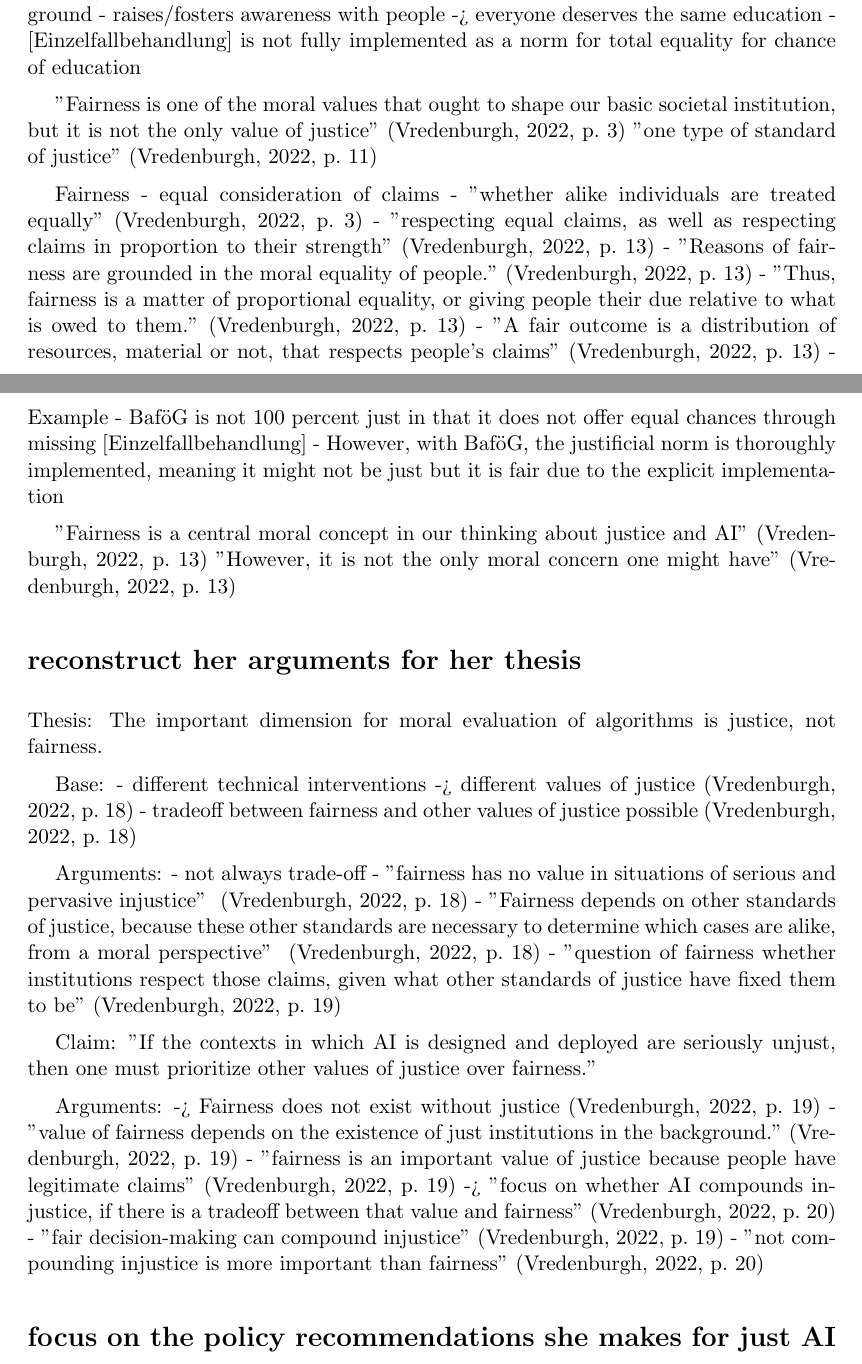
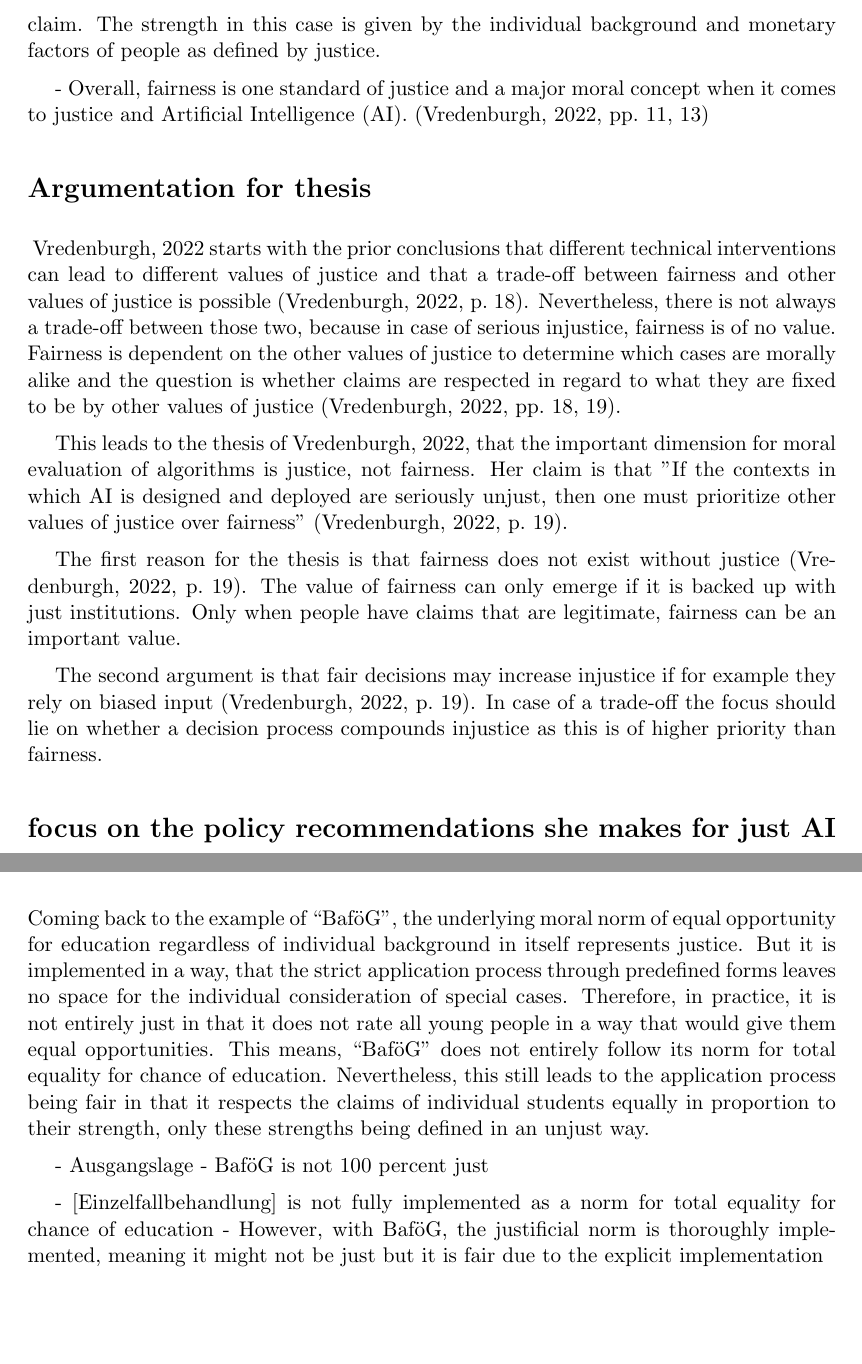
Before and after one commit to NimsaJ150/MADS-2_Ethics_DiscussionEssay_3, a LaTeX document (src/main.tex, which reads src/sections/content.tex): two parts of pages 1 and 2 of 4 before the commit and two parts of pages 2 and 3 of 4 after it, joined at a grey line, cut at the place of the change, the shorter picture padded with empty space. Compiled offline with pdfLaTeX.

Commit message:
Section 1 and 2

```diff
--- a/src/sections/content.tex
+++ b/src/sections/content.tex
@@ -18,4 +9,0 @@ This means, justice describes moral commitments about how society’s key instit
-  - government (BaföG)
-  - moral norm of equal opportunity for education regardless of individual background
-  - raises/fosters awareness with people -> everyone deserves the same education
-  - [Einzelfallbehandlung] is not fully implemented as a norm for total equality for chance of education
@@ -23,3 +20 @@ This means, justice describes moral commitments about how society’s key instit
 
-"Fairness is one of the moral values that ought to shape our basic societal institution, but it is not the only value of justice"~\parencite[][3]{vredenburgh}
-"one type of standard of justice"~\parencite[][11]{vredenburgh}
@@ -27,44 +28,23 @@ This means, justice describes moral commitments about how society’s key instit
+In that case, fairness would mean that everyone receives student grants and loans with respect to the strength of this claim.
+The strength in this case is given by the individual background and monetary factors of people as defined by justice.
 
-Fairness
-- equal consideration of claims
-- "whether alike individuals are treated equally"~\parencite[][3]{vredenburgh}
-- "respecting equal claims, as well as respecting claims in proportion to their strength"~\parencite[][13]{vredenburgh}
-- "Reasons of fairness are grounded in the moral equality of people."~\parencite[][13]{vredenburgh}
-- "Thus, fairness is a matter of proportional equality, or giving people their due relative to what is owed to them."~\parencite[][13]{vredenburgh}
-- "A fair outcome is a distribution of resources, material or not, that respects people’s claims"~\parencite[][13]{vredenburgh}
-- Example
-  - BaföG is not 100 percent just in that it does not offer equal chances through missing [Einzelfallbehandlung]
-  - However, with BaföG, the justificial norm is thoroughly implemented, meaning it might not be just but it is fair due to the explicit implementation
+- Overall, fairness is one standard of justice and a major moral concept when it comes to justice and Artificial Intelligence (AI).~\parencite[][11, 13]{vredenburgh}
 
-"Fairness is a central moral concept in our thinking about justice and AI"~\parencite[][13]{vredenburgh}
-"However, it is not the only moral concern one might have"~\parencite[][13]{vredenburgh}
+\section*{Argumentation for thesis}
 
-\section*{reconstruct her arguments for her thesis}
+~\cite{vredenburgh} starts with the prior conclusions that different technical interventions can lead to different values of justice and that a trade-off between fairness and other values of justice is possible~\parencite[][18]{vredenburgh}.
+Nevertheless, there is not always a trade-off between those two, because in case of serious injustice, fairness is of no value.
+Fairness is dependent on the other values of justice to determine which cases are morally alike and the question is whether claims are respected in regard to what they are fixed to be by other values of justice~\parencite[][18, 19]{vredenburgh}.
 
-Thesis: The important dimension for moral evaluation of algorithms is justice, not fairness.
+This leads to the thesis of~\cite{vredenburgh}, that the important dimension for moral evaluation of algorithms is justice, not fairness.
+Her claim is that "If the contexts in which AI is designed and deployed are seriously unjust, then one must prioritize other values of justice over fairness"~\parencite[][19]{vredenburgh}.
 
+The first reason for the thesis is that fairness does not exist without justice~\parencite[][19]{vredenburgh}.
+The value of fairness can only emerge if it is backed up with just institutions.
+Only when people have claims that are legitimate, fairness can be an important value.
 
-Base:
-- different technical interventions -> different values of justice~\parencite[][18]{vredenburgh}
-- tradeoff between fairness and other values of justice possible~\parencite[][18]{vredenburgh}
-
-Arguments:
-- not always trade-off
-  - "fairness has no value in situations of serious and pervasive injustice" ~\parencite[][18]{vredenburgh}
-  - "Fairness depends on other standards of justice, because these other standards are necessary to determine which cases are alike, from a moral perspective" ~\parencite[][18]{vredenburgh}
-  - "question of fairness whether institutions respect those claims, given what other standards of justice have fixed them to be"~\parencite[][19]{vredenburgh}
-
-Claim: "If the contexts in which AI is designed and deployed are seriously unjust, then one must prioritize other values of justice over fairness."
-
-Arguments:
--> Fairness does not exist without justice~\parencite[][19]{vredenburgh}
-  - "value of fairness depends on the existence of just institutions in the background."~\parencite[][19]{vredenburgh}
-  - "fairness is an important value of justice because people have legitimate claims"~\parencite[][19]{vredenburgh}
--> "focus on whether AI compounds injustice, if there is a tradeoff between that value and fairness"~\parencite[][20]{vredenburgh}
-  - "fair decision-making can compound injustice"~\parencite[][19]{vredenburgh}
-  - "not compounding injustice is more important than fairness"~\parencite[][20]{vredenburgh}
-
-
+The second argument is that fair decisions may increase injustice if for example they rely on biased input~\parencite[][19]{vredenburgh}.
+In case of a trade-off the focus should lie on whether a decision process compounds injustice as this is of higher priority than fairness.
 
 \section*{focus on the policy recommendations she makes for just AI}
 
@@ -125,9 +105,17 @@ also solves other problems:
 
 \section*{Illustrate what that recommendation would mean in practice by using your own example.}
 
-- dig deep?
+Coming back to the example of ``BaföG", the underlying moral norm of equal opportunity for education regardless of individual background in itself represents justice.
+But it is implemented in a way, that the strict application process through predefined forms leaves no space for the individual consideration of special cases.
+Therefore, in practice, it is not entirely just in that it does not rate all young people in a way that would give them equal opportunities.
+This means, ``BaföG" does not entirely follow its norm for total equality for chance of education.
+Nevertheless, this still leads to the application process being fair in that it respects the claims of individual students equally in proportion to their strength, only these strengths being defined in an unjust way.
 
 - Ausgangslage
+  - BaföG is not 100 percent just
+
+  - [Einzelfallbehandlung] is not fully implemented as a norm for total equality for chance of education
+  - However, with BaföG, the justificial norm is thoroughly implemented, meaning it might not be just but it is fair due to the explicit implementation
 
 - Übergang
   - Datengenerierung
```
Also changed, not shown: src/sections/content.tex (27 more changed lines).
